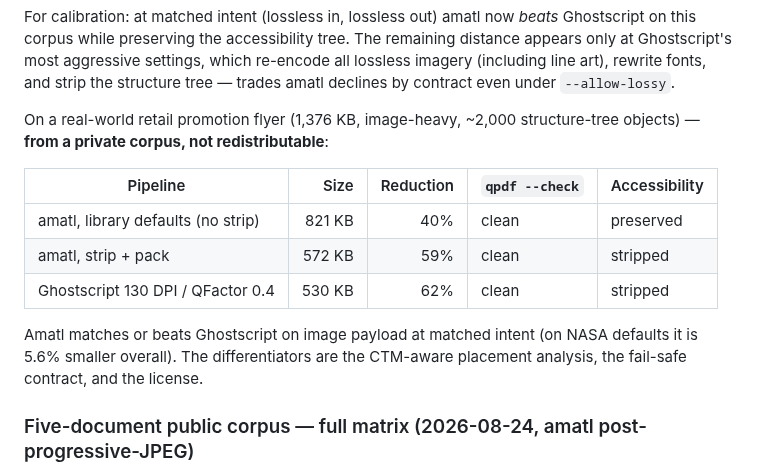
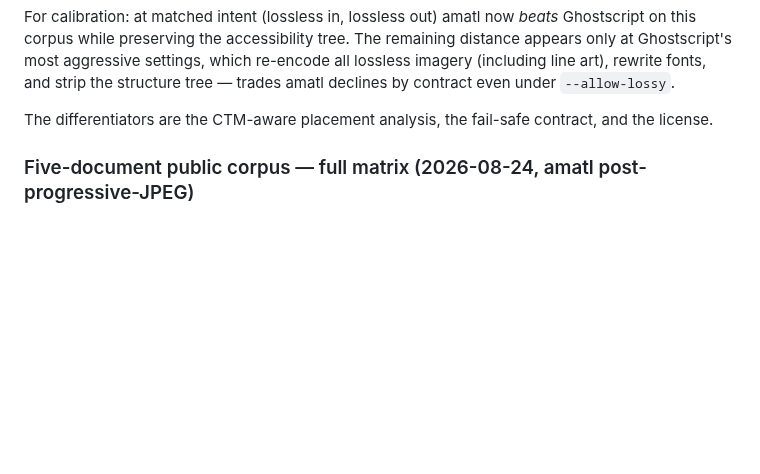
Before and after one commit to xcheljd/picamatl, a Markdown page: README.md, the part around the change. Drawn GitHub-style; blank space fills up the shorter version.

Commit message:
docs: drop the private-corpus flyer section
Non-redistributable input can't be reproduced by readers; the public
corpus matrices carry the same claims with checkable numbers.

```diff
--- a/README.md
+++ b/README.md
@@ -314,18 +314,8 @@ which re-encode all lossless imagery (including line art), rewrite fonts, and
 strip the structure tree — trades amatl declines by contract even under
 `--allow-lossy`.
 
-On a real-world retail promotion flyer (1,376 KB, image-heavy, ~2,000
-structure-tree objects) — **from a private corpus, not redistributable**:
-
-| Pipeline | Size | Reduction | `qpdf --check` | Accessibility |
-| --- | ---: | ---: | --- | --- |
-| amatl, library defaults (no strip) | 821 KB | 40% | clean | preserved |
-| amatl, strip + pack | 572 KB | 59% | clean | stripped |
-| Ghostscript 130 DPI / QFactor 0.4 | 530 KB | 62% | clean | stripped |
-
-Amatl matches or beats Ghostscript on image payload at matched intent (on
-NASA defaults it is 5.6% smaller overall). The differentiators are the
-CTM-aware placement analysis, the fail-safe contract, and the license.
+The differentiators are the CTM-aware placement analysis, the fail-safe
+contract, and the license.
 
 ### Five-document public corpus — full matrix (2026-08-24, amatl post-progressive-JPEG)
 
```
